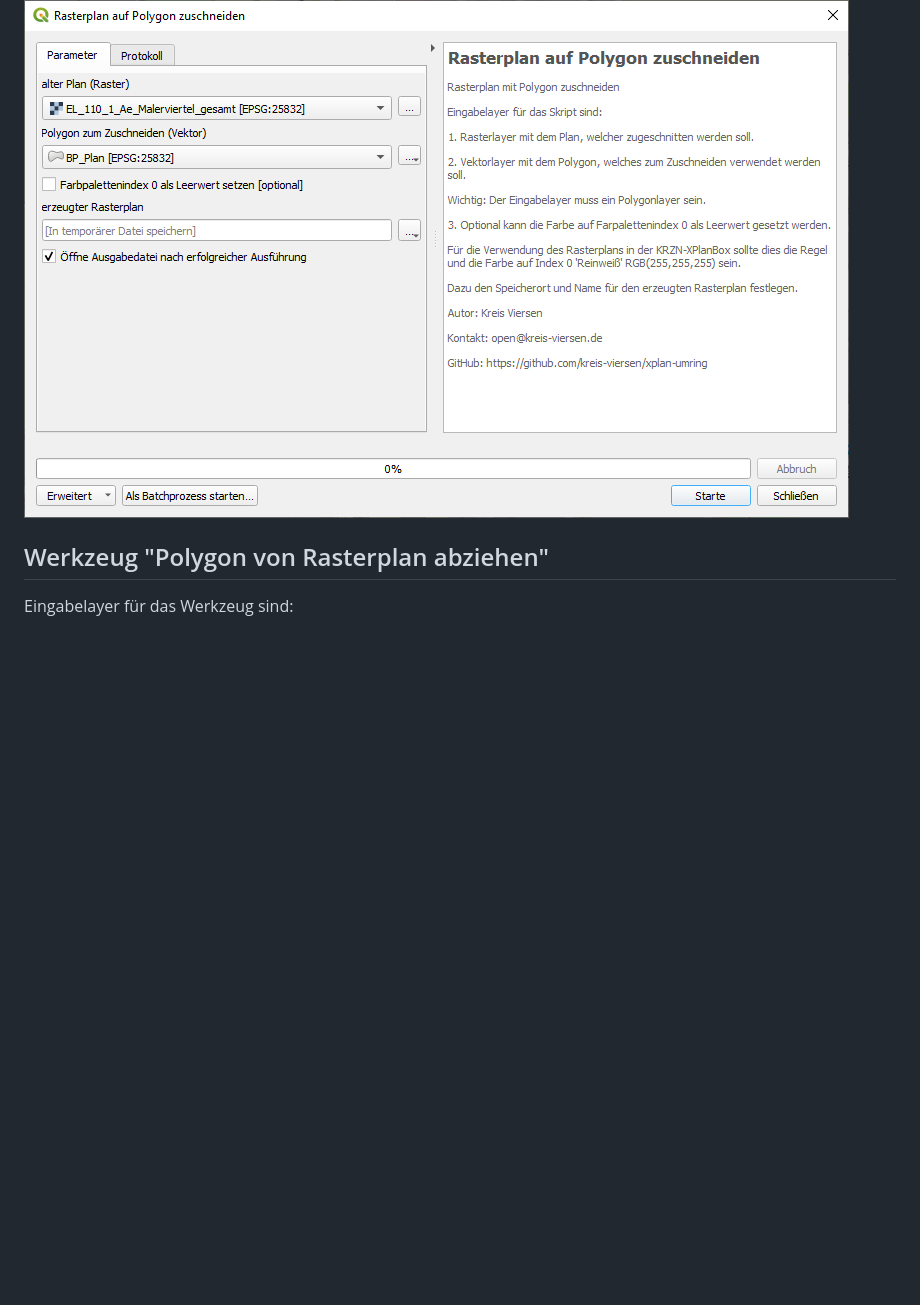
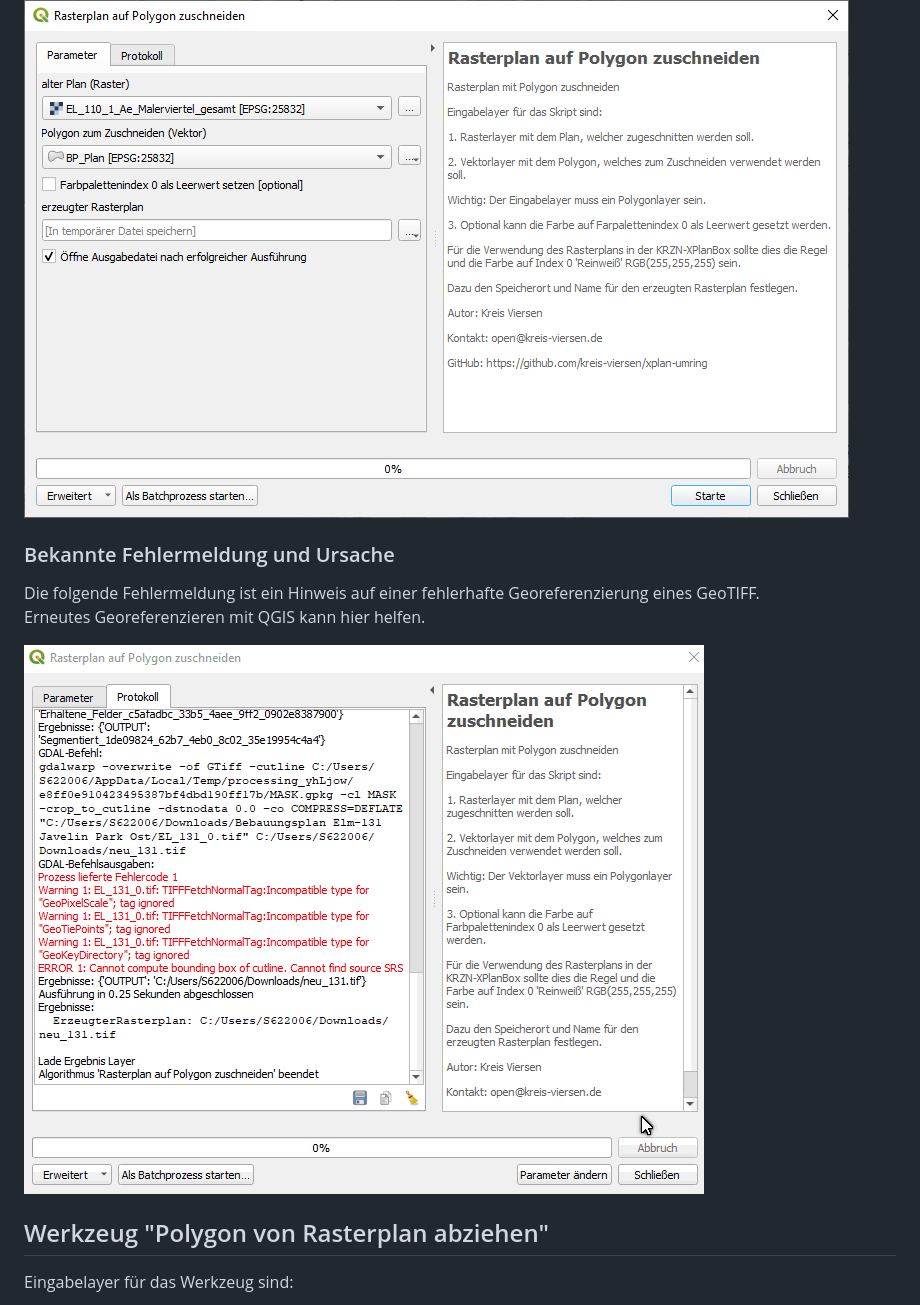
Before and after one commit to kreis-viersen/xplan-umring, a Markdown page: README.md, the part around the change. Rendered like a GitHub page; pictures changed too: screenshots/fehler_geotiff.png (added); blank space fills up the shorter version.

Commit message:
Add info about corrupt GeoTIFF

```diff
--- a/README.md
+++ b/README.md
@@ -60,6 +60,13 @@ Eingabelayer für das Werkzeug sind:
 Dazu den Speicherort und Name für den erzeugten Rasterplan festlegen.
 
 <img src="./screenshots/eingabemaske_raster_zuschneiden.png"/>
+
+### Bekannte Fehlermeldung und Ursache
+
+Die folgende Fehlermeldung ist ein Hinweis auf einer fehlerhafte Georeferenzierung eines GeoTIFF.<br>
+Erneutes Georeferenzieren mit QGIS kann hier helfen.
+
+<img src="./screenshots/fehler_geotiff.png"/>
 
 ## Werkzeug "Polygon von Rasterplan abziehen"
 
```
